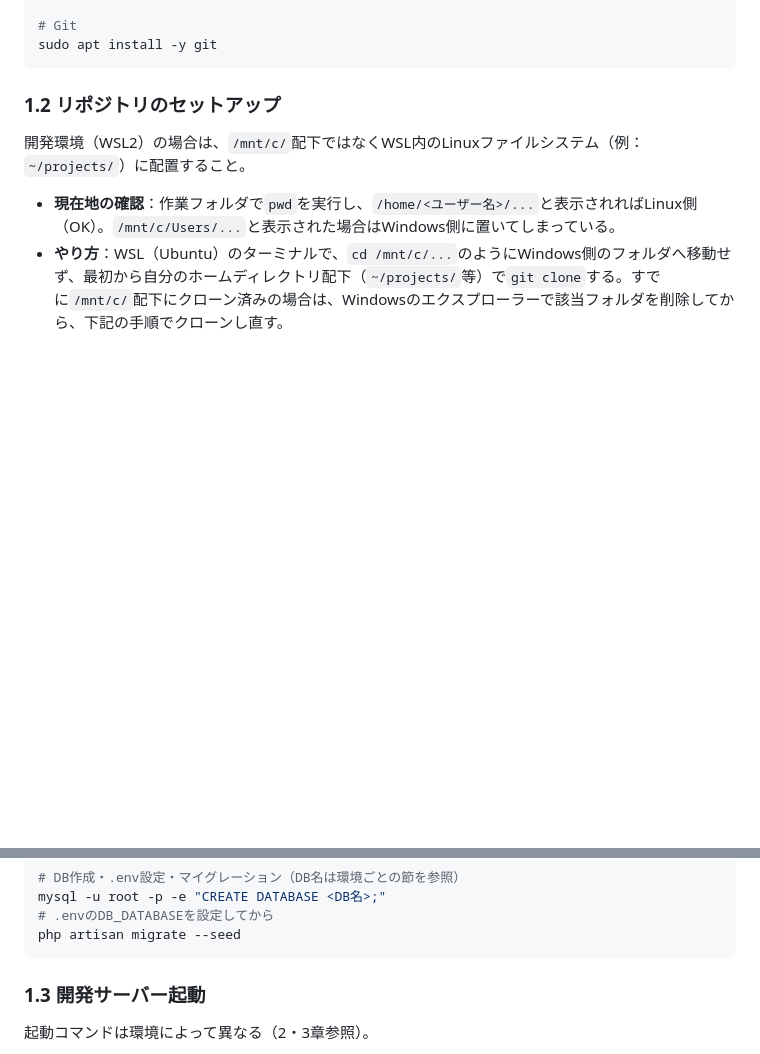
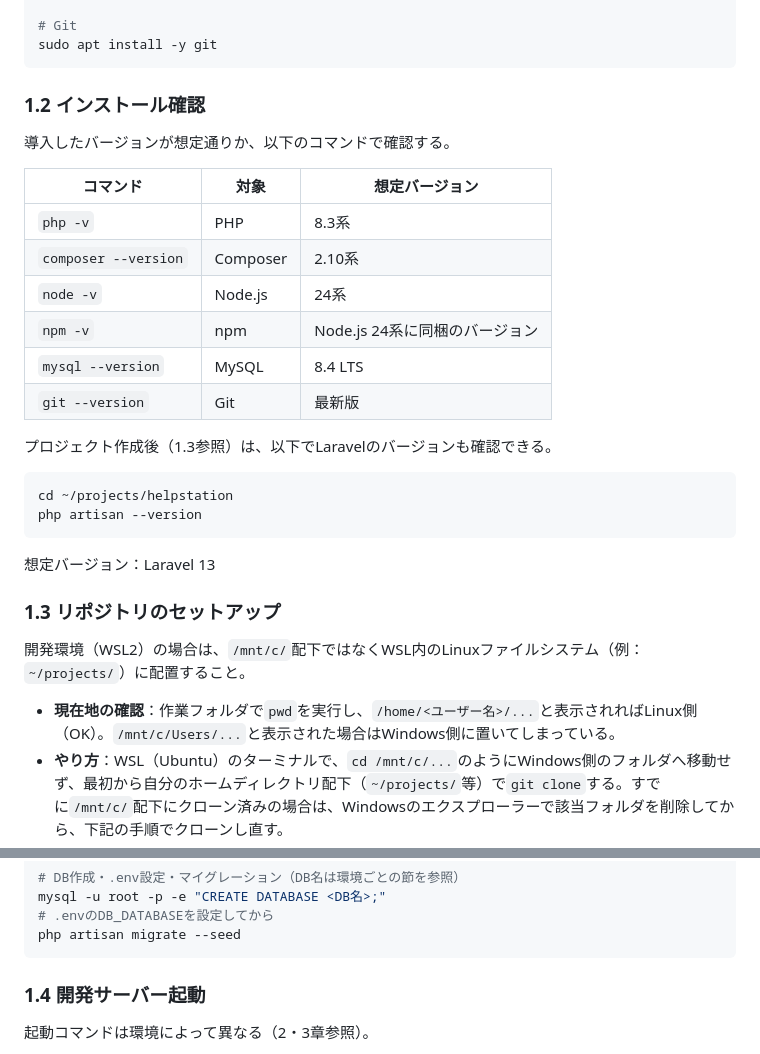
Before and after one commit to pluslub/helpstation, a Markdown page: docs/環境構築手順書.md, 2 parts joined by grey strips. GitHub-like rendering; blank space fills up the shorter version.

Commit message:
インストール確認用の想定バージョン一覧を追加
「1.2 インストール確認」を新設し、PHP・Composer・Node.js・npm・
MySQL・Git・Laravelそれぞれの確認コマンドと想定バージョンを表に
まとめる。以降の「リポジトリのセットアップ」「開発サーバー起動」
はそれぞれ1.3・1.4に繰り下げる。

Co-Authored-By: Claude Sonnet 5 <noreply@anthropic.com>

````diff
--- a/docs/環境構築手順書.md
+++ b/docs/環境構築手順書.md
@@ -48,7 +48,29 @@ sudo mysql_secure_installation
 sudo apt install -y git
 ```
 
-### 1.2 リポジトリのセットアップ
+### 1.2 インストール確認
+
+導入したバージョンが想定通りか、以下のコマンドで確認する。
+
+| コマンド | 対象 | 想定バージョン |
+|---|---|---|
+| `php -v` | PHP | 8.3系 |
+| `composer --version` | Composer | 2.10系 |
+| `node -v` | Node.js | 24系 |
+| `npm -v` | npm | Node.js 24系に同梱のバージョン |
+| `mysql --version` | MySQL | 8.4 LTS |
+| `git --version` | Git | 最新版 |
+
+プロジェクト作成後（1.3参照）は、以下でLaravelのバージョンも確認できる。
+
+```bash
+cd ~/projects/helpstation
+php artisan --version
+```
+
+想定バージョン：Laravel 13
+
+### 1.3 リポジトリのセットアップ
 
 開発環境（WSL2）の場合は、`/mnt/c/`配下ではなくWSL内のLinuxファイルシステム（例：`~/projects/`）に配置すること。
 
@@ -76,7 +98,7 @@ mysql -u root -p -e "CREATE DATABASE <DB名>;"
 php artisan migrate --seed
 ```
 
-### 1.3 開発サーバー起動
+### 1.4 開発サーバー起動
 
 起動コマンドは環境によって異なる（2・3章参照）。
 
````
